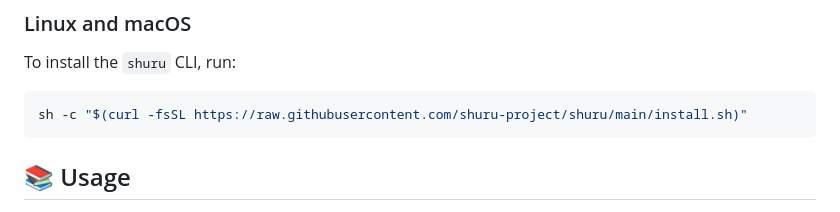
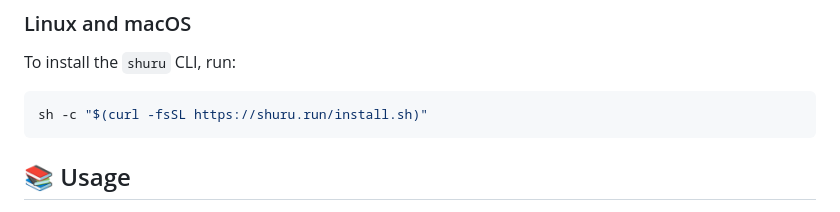
Before and after one commit to shuru-project/shuru, a Markdown page: README.md, the part around the change. GitHub-like rendering.

Commit message:
docs: update README.md

````diff
--- a/README.md
+++ b/README.md
@@ -46,7 +46,7 @@ Shuru enhances productivity by offering:
 To install the `shuru` CLI, run:
 
 ```bash
-sh -c "$(curl -fsSL https://raw.githubusercontent.com/shuru-project/shuru/main/install.sh)"
+sh -c "$(curl -fsSL https://shuru.run/install.sh)"
 ```
 
 ## 📚 Usage
````
